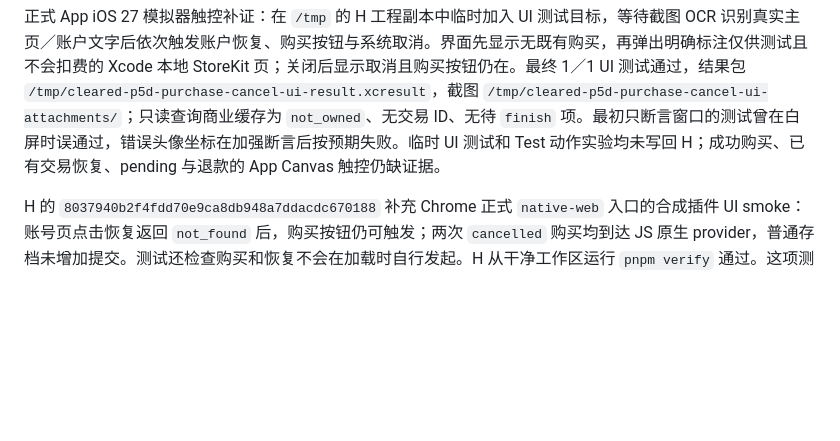
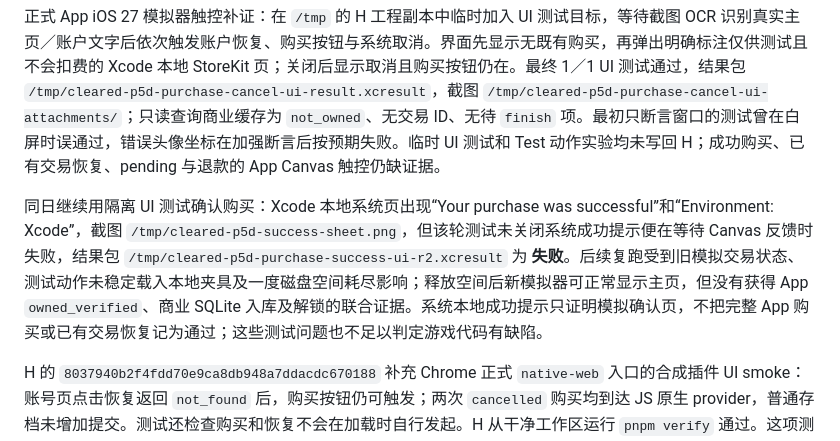
Before and after one commit to godwhere/ClearedMiniProgram, a Markdown page: docs/p5-d-ios-scope-proposal.md, the part around the change. Drawn GitHub-style; blank space fills up the shorter version.

```diff
--- a/docs/p5-d-ios-scope-proposal.md
+++ b/docs/p5-d-ios-scope-proposal.md
@@ -65,6 +65,8 @@ Xcode 27 图形界面在 iOS 27 iPhone 18 Pro 模拟器执行 10 项 Swift XCTes
 
 正式 App iOS 27 模拟器触控补证：在 `/tmp` 的 H 工程副本中临时加入 UI 测试目标，等待截图 OCR 识别真实主页／账户文字后依次触发账户恢复、购买按钮与系统取消。界面先显示无既有购买，再弹出明确标注仅供测试且不会扣费的 Xcode 本地 StoreKit 页；关闭后显示取消且购买按钮仍在。最终 1／1 UI 测试通过，结果包 `/tmp/cleared-p5d-purchase-cancel-ui-result.xcresult`，截图 `/tmp/cleared-p5d-purchase-cancel-ui-attachments/`；只读查询商业缓存为 `not_owned`、无交易 ID、无待 `finish` 项。最初只断言窗口的测试曾在白屏时误通过，错误头像坐标在加强断言后按预期失败。临时 UI 测试和 Test 动作实验均未写回 H；成功购买、已有交易恢复、pending 与退款的 App Canvas 触控仍缺证据。
 
+同日继续用隔离 UI 测试确认购买：Xcode 本地系统页出现“Your purchase was successful”和“Environment: Xcode”，截图 `/tmp/cleared-p5d-success-sheet.png`，但该轮测试未关闭系统成功提示便在等待 Canvas 反馈时失败，结果包 `/tmp/cleared-p5d-purchase-success-ui-r2.xcresult` 为 **失败**。后续复跑受到旧模拟交易状态、测试动作未稳定载入本地夹具及一度磁盘空间耗尽影响；释放空间后新模拟器可正常显示主页，但没有获得 App `owned_verified`、商业 SQLite 入库及解锁的联合证据。系统本地成功提示只证明模拟确认页，不把完整 App 购买或已有交易恢复记为通过；这些测试问题也不足以判定游戏代码有缺陷。
+
 H 的 `8037940b2f4fdd70e9ca8db948a7ddacdc670188` 补充 Chrome 正式 `native-web` 入口的合成插件 UI smoke：账号页点击恢复返回 `not_found` 后，购买按钮仍可触发；两次 `cancelled` 购买均到达 JS 原生 provider，普通存档未增加提交。测试还检查购买和恢复不会在加载时自行发起。H 从干净工作区运行 `pnpm verify` 通过。这项测试自身只有浏览器 Canvas 与合成插件证据；上文另列正式 App 的模拟器触控。原模拟器曾停在系统 Apple Account 登录提示，未输入账号；新模拟器的 Device Hub 桌面接口仍超时。
 
 H 的 `a1ecca8716f7f376068dc5a9c6a746078d812cb1` 给已获批的 bundle 扫描器加入可选 `--ios-app`：对指定模拟器 `.app` 的 33 个锁定 Web 文件逐项核对哈希，只接受两个空的 Capacitor Cordova 占位文件，并拒绝任何 `.storekit` 文件。隔离负向测试验证额外 JS、非空占位文件、改动 `game.js` 和测试夹具均被拒绝；无签名 Release 模拟器包实扫通过，`public` 共 35 项、`.storekit` 为 0。提交后干净 H `pnpm verify` 与包扫描均通过。这是实际模拟器包的可见文件检查，不证明原生交易、真机、发行 archive 或商店验收。
```
Also changed, not shown: docs/app-portability-plan.md (+2 -0 lines).
